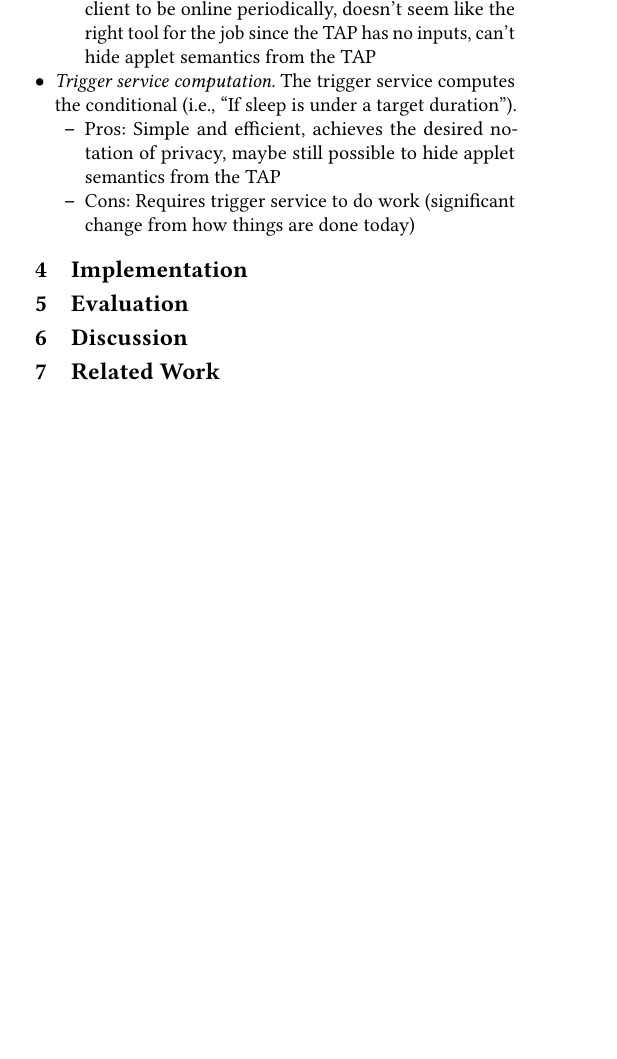
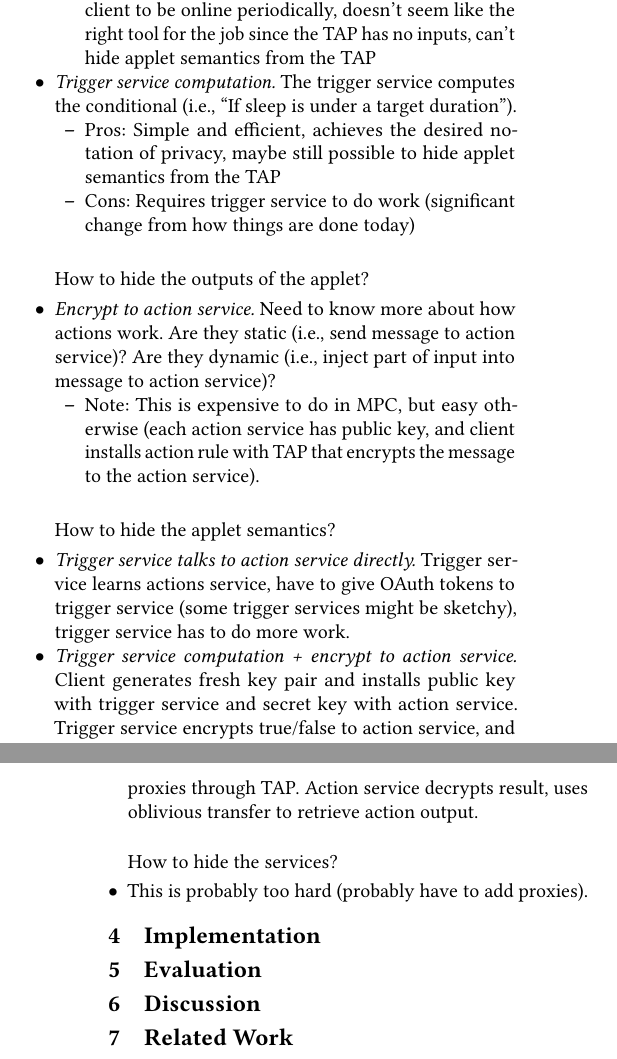
Before and after one commit to Veronika-Kitsul/TAP-research, a LaTeX paper (paper/main.tex, which reads paper/sections/design.tex): part of one column of page 1 of 2 before the commit and two parts of the columns of pages 1 and 2 of 2 after it, the two joined at a grey line, cut so that both start at the same text, the shorter picture padded with empty space. Compiled offline with pdfLaTeX.

Commit message:
More design notes

```diff
--- a/paper/sections/design.tex
+++ b/paper/sections/design.tex
@@ -39,4 +39,33 @@ How to hide the inputs to the applet?
       \item Cons: Requires trigger service to do work (significant change from
         how things are done today)
     \end{itemize}
+\end{itemize}\bigskip
+
+How to hide the outputs of the applet?
+\begin{itemize}[leftmargin=*]
+  \item \emph{Encrypt to action service.} Need to know more about how actions
+    work. Are they static (i.e., send message to action service)? Are they
+    dynamic (i.e., inject part of input into message to action service)?
+    \begin{itemize}
+      \item Note: This is expensive to do in MPC, but easy otherwise (each
+        action service has public key, and client installs action rule with TAP
+        that encrypts the message to the action service).
+    \end{itemize}
+\end{itemize}\bigskip
+
+How to hide the applet semantics?
+\begin{itemize}[leftmargin=*]
+  \item \emph{Trigger service talks to action service directly.} Trigger service
+    learns actions service, have to give OAuth tokens to trigger service (some
+    trigger services might be sketchy), trigger service has to do more work.
+  \item \emph{Trigger service computation + encrypt to action service.}  Client
+    generates fresh key pair and installs public key with trigger service and
+    secret key with action service. Trigger service encrypts true/false to
+    action service, and proxies through TAP. Action service decrypts result,
+    uses oblivious transfer to retrieve action output.
+\end{itemize}\bigskip
+
+How to hide the services?
+\begin{itemize}[leftmargin=*]
+  \item This is probably too hard (probably have to add proxies).
 \end{itemize}
```
